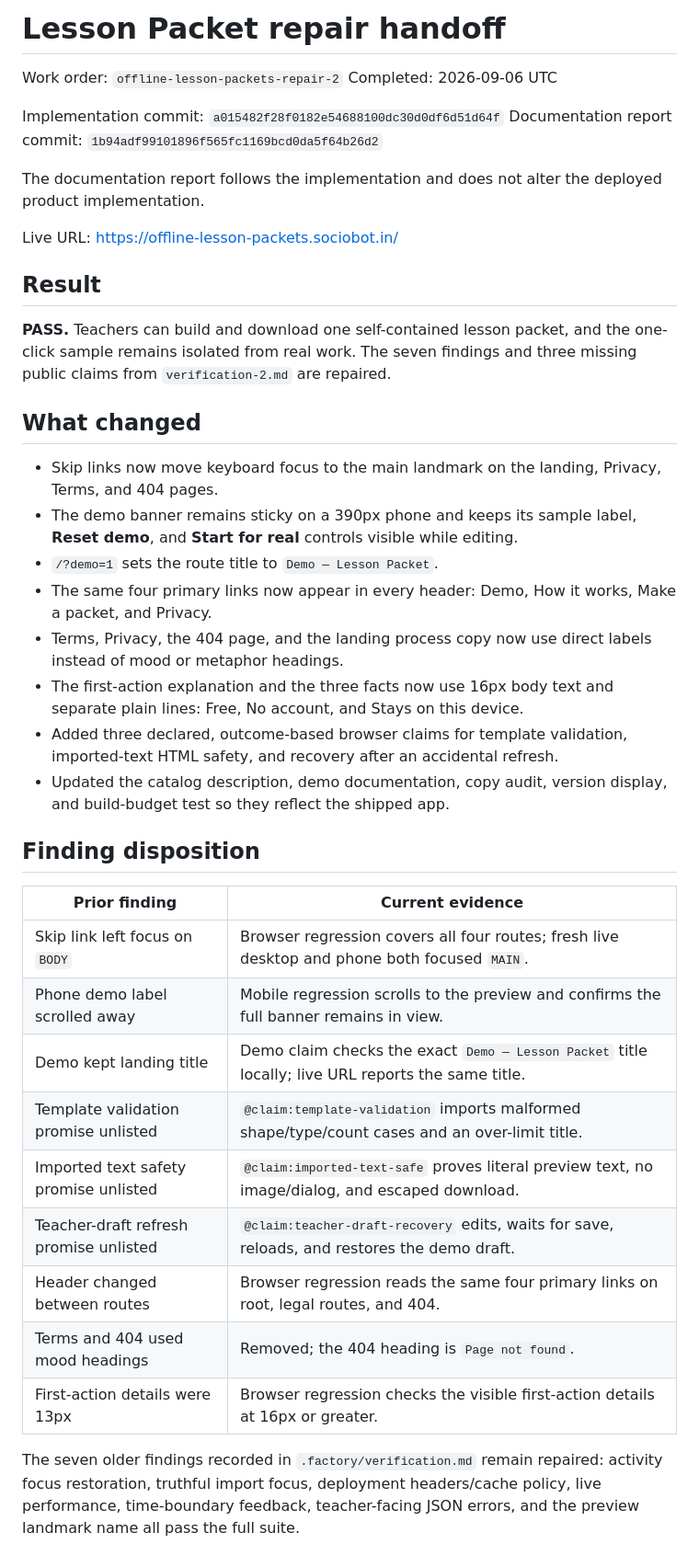
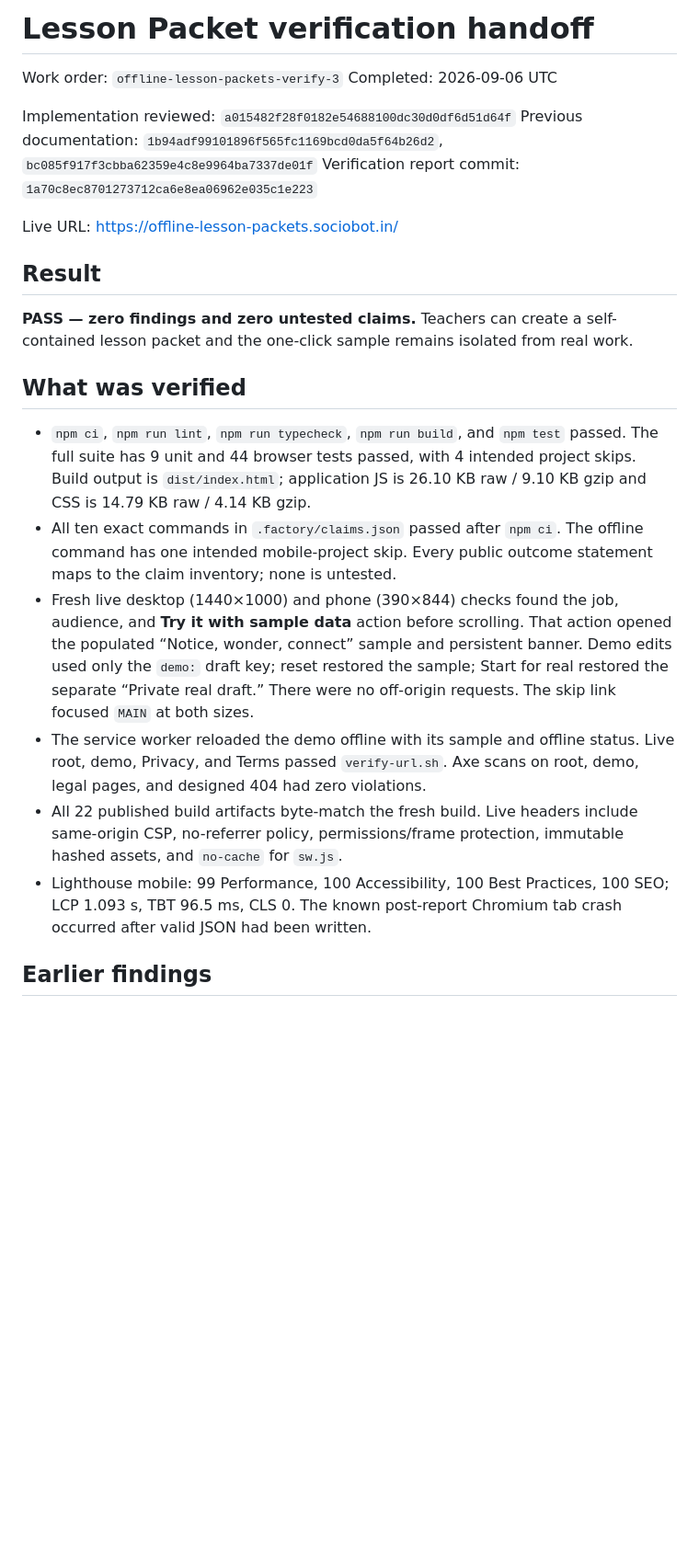
Before and after one commit to B-Divyesh/sf-offline-lesson-packets, a Markdown page: .factory/handoff.md, the part around one of its changes. Shown at 92% size. Drawn GitHub-style; blank space fills up the shorter version.

```diff
--- a/.factory/handoff.md
+++ b/.factory/handoff.md
@@ -1,56 +1,44 @@
-# Lesson Packet repair handoff
+# Lesson Packet verification handoff
 
-Work order: `offline-lesson-packets-repair-2`
+Work order: `offline-lesson-packets-verify-3`
 Completed: 2026-09-06 UTC
 
-Implementation commit: `a015482f28f0182e54688100dc30d0df6d51d64f`
-Documentation report commit: `1b94adf99101896f565fc1169bcd0da5f64b26d2`
-
-The documentation report follows the implementation and does not alter the
-deployed product implementation.
+Implementation reviewed: `a015482f28f0182e54688100dc30d0df6d51d64f`
+Previous documentation: `1b94adf99101896f565fc1169bcd0da5f64b26d2`, `bc085f917f3cbba62359e4c8e9964ba7337de01f`
+Verification report commit: `1a70c8ec8701273712ca6e8ea06962e035c1e223`
 
 Live URL: <https://offline-lesson-packets.sociobot.in/>
 
 ## Result
 
-**PASS.** Teachers can build and download one self-contained lesson packet,
-and the one-click sample remains isolated from real work. The seven findings
-and three missing public claims from `verification-2.md` are repaired.
+**PASS — zero findings and zero untested claims.** Teachers can create a
+self-contained lesson packet and the one-click sample remains isolated from
+real work.
 
-## What changed
+## What was verified
 
-- Skip links now move keyboard focus to the main landmark on the landing,
-  Privacy, Terms, and 404 pages.
-- The demo banner remains sticky on a 390px phone and keeps its sample label,
-  **Reset demo**, and **Start for real** controls visible while editing.
-- `/?demo=1` sets the route title to `Demo — Lesson Packet`.
-- The same four primary links now appear in every header: Demo, How it works,
-  Make a packet, and Privacy.
-- Terms, Privacy, the 404 page, and the landing process copy now use direct
-  labels instead of mood or metaphor headings.
-- The first-action explanation and the three facts now use 16px body text and
-  separate plain lines: Free, No account, and Stays on this device.
-- Added three declared, outcome-based browser claims for template validation,
-  imported-text HTML safety, and recovery after an accidental refresh.
-- Updated the catalog description, demo documentation, copy audit, version
-  display, and build-budget test so they reflect the shipped app.
+- `npm ci`, `npm run lint`, `npm run typecheck`, `npm run build`, and `npm test`
+  passed. The full suite has 9 unit and 44 browser tests passed, with 4
+  intended project skips. Build output is `dist/index.html`; application JS is
+  26.10 KB raw / 9.10 KB gzip and CSS is 14.79 KB raw / 4.14 KB gzip.
+- All ten exact commands in `.factory/claims.json` passed after `npm ci`.
+  The offline command has one intended mobile-project skip. Every public
+  outcome statement maps to the claim inventory; none is untested.
+- Fresh live desktop (1440×1000) and phone (390×844) checks found the job,
+  audience, and **Try it with sample data** action before scrolling. That action
+  opened the populated “Notice, wonder, connect” sample and persistent banner.
+  Demo edits used only the `demo:` draft key; reset restored the sample; Start
+  for real restored the separate “Private real draft.” There were no off-origin
+  requests. The skip link focused `MAIN` at both sizes.
+- The service worker reloaded the demo offline with its sample and offline
+  status. Live root, demo, Privacy, and Terms passed `verify-url.sh`. Axe scans
+  on root, demo, legal pages, and designed 404 had zero violations.
+- All 22 published build artifacts byte-match the fresh build. Live headers
+  include same-origin CSP, no-referrer policy, permissions/frame protection,
+  immutable hashed assets, and `no-cache` for `sw.js`.
+- Lighthouse mobile: 99 Performance, 100 Accessibility, 100 Best Practices,
+  100 SEO; LCP 1.093 s, TBT 96.5 ms, CLS 0. The known post-report Chromium tab
+  crash occurred after valid JSON had been written.
 
-## Finding disposition
+## Earlier findings
 
-| Prior finding | Current evidence |
-| --- | --- |
-| Skip link left focus on `BODY` | Browser regression covers all four routes; fresh live desktop and phone both focused `MAIN`. |
-| Phone demo label scrolled away | Mobile regression scrolls to the preview and confirms the full banner remains in view. |
-| Demo kept landing title | Demo claim checks the exact `Demo — Lesson Packet` title locally; live URL reports the same title. |
-| Template validation promise unlisted | `@claim:template-validation` imports malformed shape/type/count cases and an over-limit title. |
-| Imported text safety promise unlisted | `@claim:imported-text-safe` proves literal preview text, no image/dialog, and escaped download. |
-| Teacher-draft refresh promise unlisted | `@claim:teacher-draft-recovery` edits, waits for save, reloads, and restores the demo draft. |
-| Header changed between routes | Browser regression reads the same four primary links on root, legal routes, and 404. |
-| Terms and 404 used mood headings | Removed; the 404 heading is `Page not found`. |
-| First-action details were 13px | Browser regression checks the visible first-action details at 16px or greater. |
-
-The seven older findings recorded in `.factory/verification.md` remain
-repaired: activity focus restoration, truthful import focus, deployment
-headers/cache policy, live performance, time-boundary feedback, teacher-facing
-JSON errors, and the preview landmark name all pass the full suite.
-
```
Also changed, not shown: other parts of .factory/handoff.md (+18 -79 lines), .factory/verification-3.md (added, +133 -0 lines).
